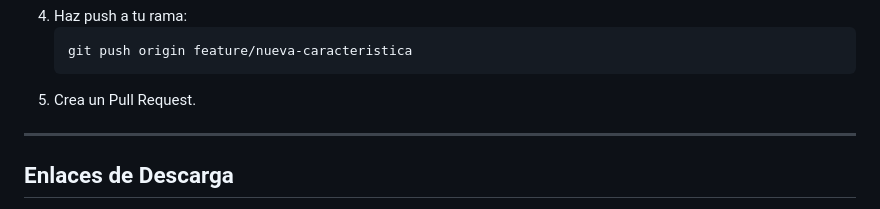
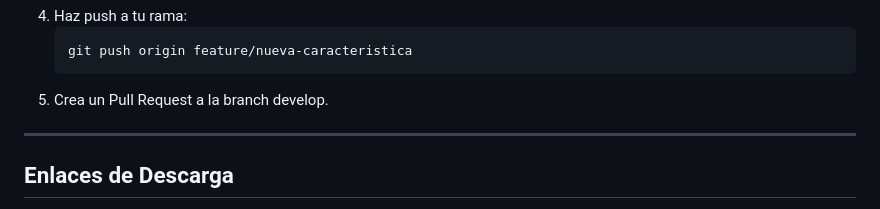
Before and after one commit to lautaroff/shifty, a Markdown page: README.md, the part around the change. Drawn GitHub-style.

````diff
--- a/README.md
+++ b/README.md
@@ -145,7 +145,7 @@ Si deseas contribuir:
    ```bash
    git push origin feature/nueva-caracteristica
    ```
-5. Crea un Pull Request.
+5. Crea un Pull Request a la branch develop.
 
 ---
 
````
